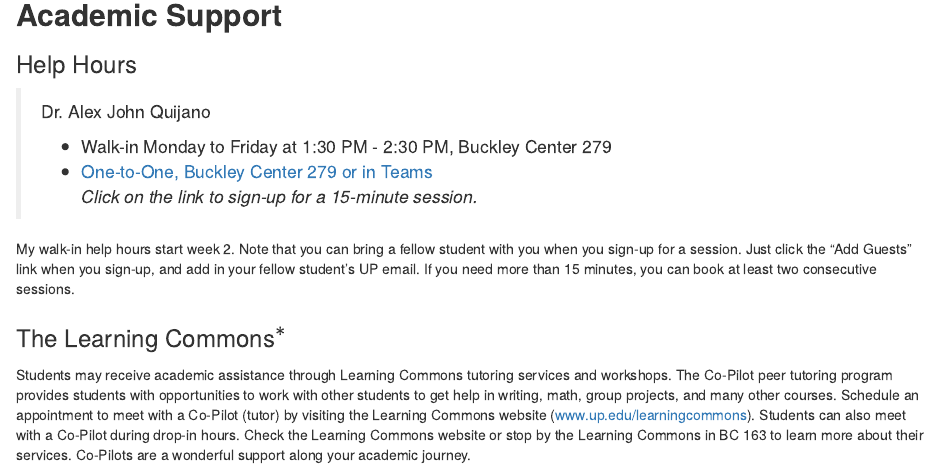
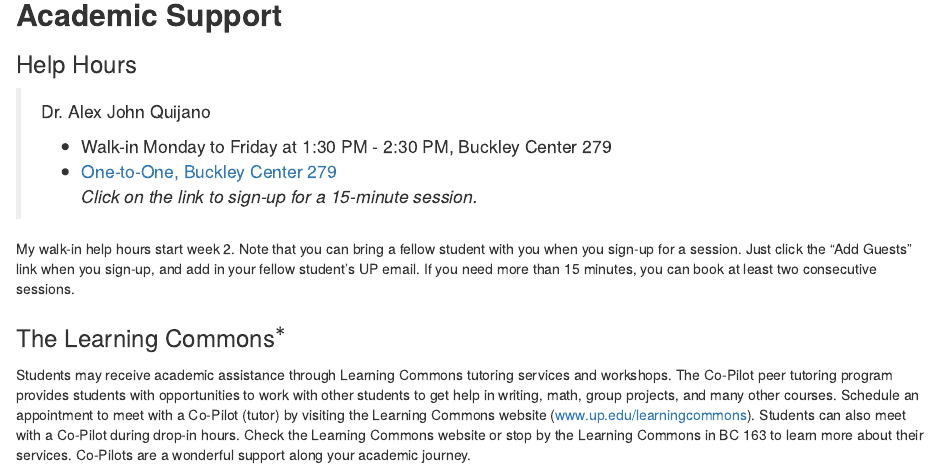
Before and after one commit to upmathematics/mth-321ab-fa25, an R Markdown document (index.Rmd): the page in a window 1100 px wide, from 5890 px down. Rendered offline with R 4.5, knitr and Pandoc, with nearby package versions; drawn as R Markdown's standard HTML page in place of the format the file asks for; some code elsewhere in the file could not run offline; a font, style sheet, LaTeX package, included part or bibliography that could not be used is replaced or left out.

Commit message:
topics update

```diff
--- a/index.Rmd
+++ b/index.Rmd
@@ -242,7 +242,7 @@ The following learning objectives are designed to build on one another, with som
 > Dr. Alex John Quijano
 >
 > * Walk-in Monday to Friday at 1:30 PM - 2:30 PM, Buckley Center 279
-> * [One-to-One, Buckley Center 279 or in Teams](https://calendly.com/alexjohnquijano/helphours){target="_blank"} <br>*Click on the link to sign-up for a 15-minute session.*
+> * [One-to-One, Buckley Center 279](https://calendly.com/alexjohnquijano/helphours){target="_blank"} <br>*Click on the link to sign-up for a 15-minute session.*
 
 My walk-in help hours start week 2. Note that you can bring a fellow student with you when you sign-up for a session. Just click the "Add Guests" link when you sign-up, and add in your fellow student's UP email. If you need more than 15 minutes, you can book at least two consecutive sessions.
 
```
Also changed, not shown: 1 other file.
